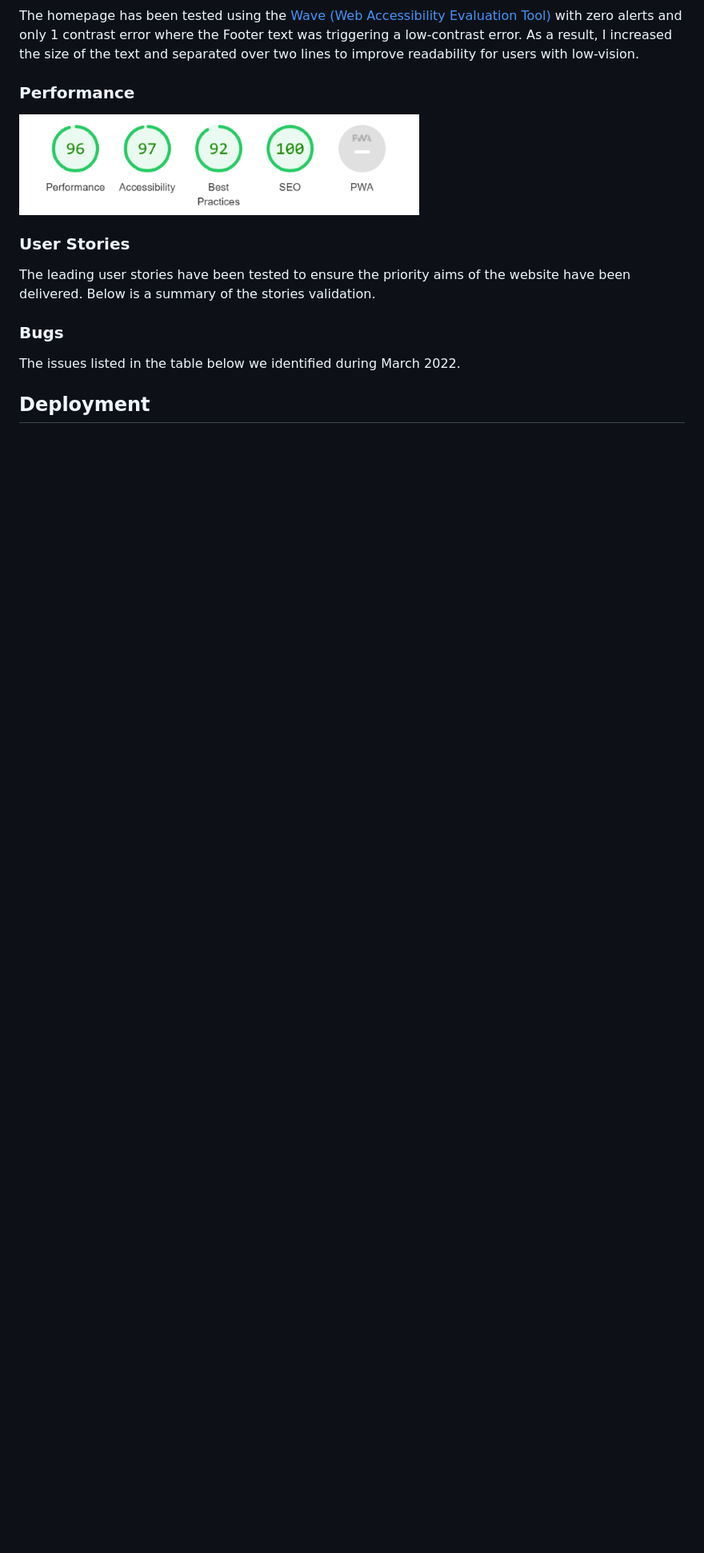
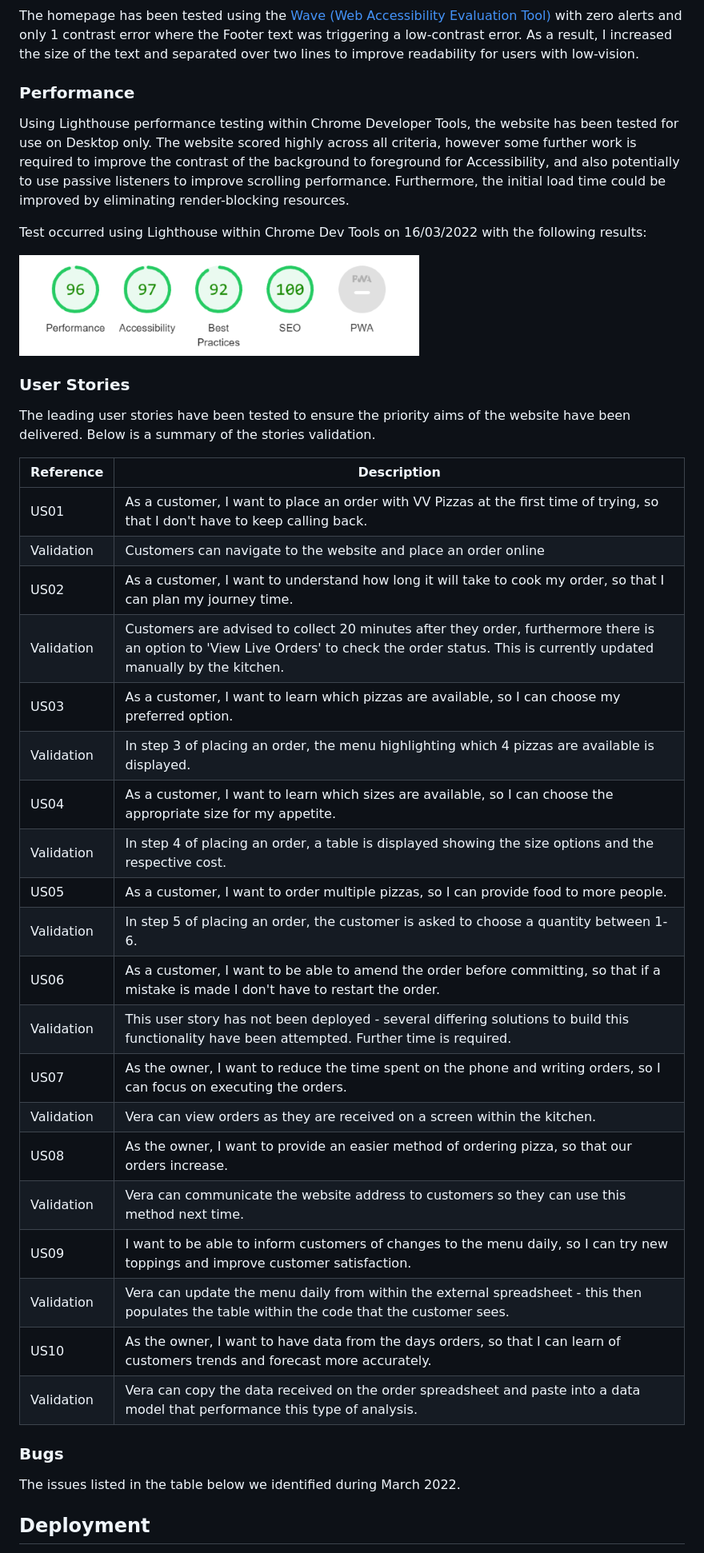
Before and after one commit to RickofManc/vv-pizzas, a Markdown page: README.md, the part around one of its changes. Shown at 80% size. GitHub-like rendering; blank space fills up the shorter version.

```diff
--- a/README.md
+++ b/README.md
@@ -291,12 +291,40 @@ The homepage has been tested using the [Wave (Web Accessibility Evaluation Tool)
 
 ### Performance
 
+Using Lighthouse performance testing within Chrome Developer Tools, the website has been tested for use on Desktop only. The website scored highly across all criteria, however some further work is required to improve the contrast of the background to foreground for Accessibility, and also potentially to use passive listeners to improve scrolling performance. Furthermore, the initial load time could be improved by eliminating render-blocking resources.
+
+Test occurred using Lighthouse within Chrome Dev Tools on 16/03/2022 with the following results:
+
 ![Lighthouse Test Results](readme-images/vv-pizza-lighthouse-results.png)
 
 
 ### User Stories
 
-The leading user stories have been tested to ensure the priority aims of the website have been delivered. Below is a summary of the stories validation.
+The leading user stories have been tested to ensure the priority aims of the website have been delivered.
+Below is a summary of the stories validation.
+
+Reference  | Description
+---------- | ------------------------------------------------------------------------------------------------------------------------------------------------------------------------------------------------
+US01       | As a customer, I want to place an order with VV Pizzas at the first time of trying, so that I don't have to keep calling back.
+Validation | Customers can navigate to the website and place an order online
+US02       | As a customer, I want to understand how long it will take to cook my order, so that I can plan my journey time.
+Validation | Customers are advised to collect 20 minutes after they order, furthermore there is an option to 'View Live Orders' to check the order status. This is currently updated manually by the kitchen.
+US03       | As a customer, I want to learn which pizzas are available, so I can choose my preferred option.
+Validation | In step 3 of placing an order, the menu highlighting which 4 pizzas are available is displayed.
+US04       | As a customer, I want to learn which sizes are available, so I can choose the appropriate size for my appetite.
+Validation | In step 4 of placing an order, a table is displayed showing the size options and the respective cost.
+US05       | As a customer, I want to order multiple pizzas, so I can provide food to more people.
+Validation | In step 5 of placing an order, the customer is asked to choose a quantity between 1-6.
+US06       | As a customer, I want to be able to amend the order before committing, so that if a mistake is made I don't have to restart the order.
+Validation | This user story has not been deployed - several differing solutions to build this functionality have been attempted. Further time is required.
+US07       | As the owner, I want to reduce the time spent on the phone and writing orders, so I can focus on executing the orders.
+Validation | Vera can view orders as they are received on a screen within the kitchen.
+US08       | As the owner, I want to provide an easier method of ordering pizza, so that our orders increase.
+Validation | Vera can communicate the website address to customers so they can use this method next time.
+US09       | I want to be able to inform customers of changes to the menu daily, so I can try new toppings and improve customer satisfaction.
+Validation | Vera can update the menu daily from within the external spreadsheet - this then populates the table within the code that the customer sees.
+US10       | As the owner, I want to have data from the days orders, so that I can learn of customers trends and forecast more accurately.
+Validation | Vera can copy the data received on the order spreadsheet and paste into a data model that performance this type of analysis.
 
 
 ### Bugs
```
Also changed, not shown: other parts of README.md (+4 -4 lines), readme-images/vv-pizza-f3-display-menu.png, readme-images/vv-pizza-f4-display-sizes.png, readme-images/vv-pizza-f5-request-qty.png, readme-images/vv-pizza-f6-confirm-order.png, 1 other file.
